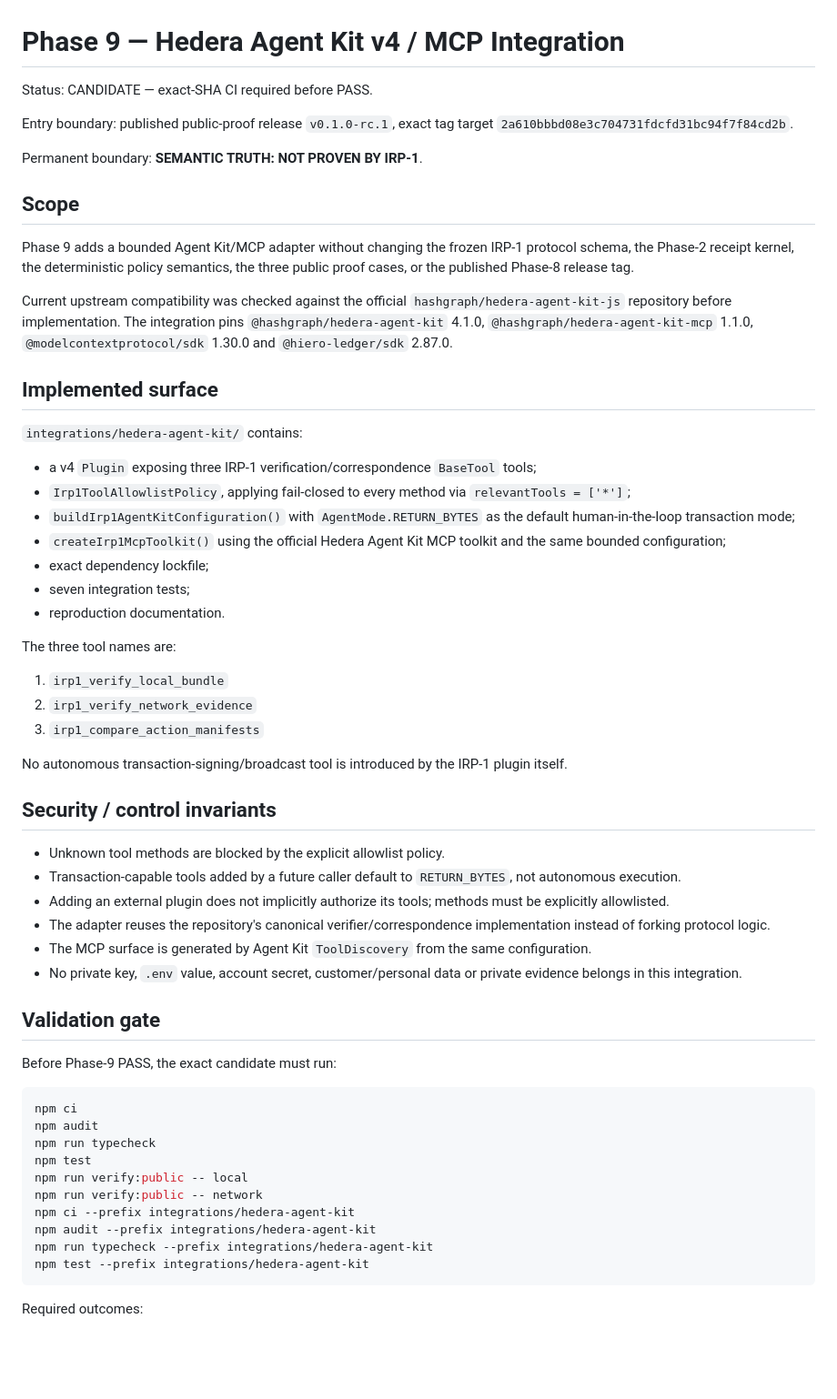
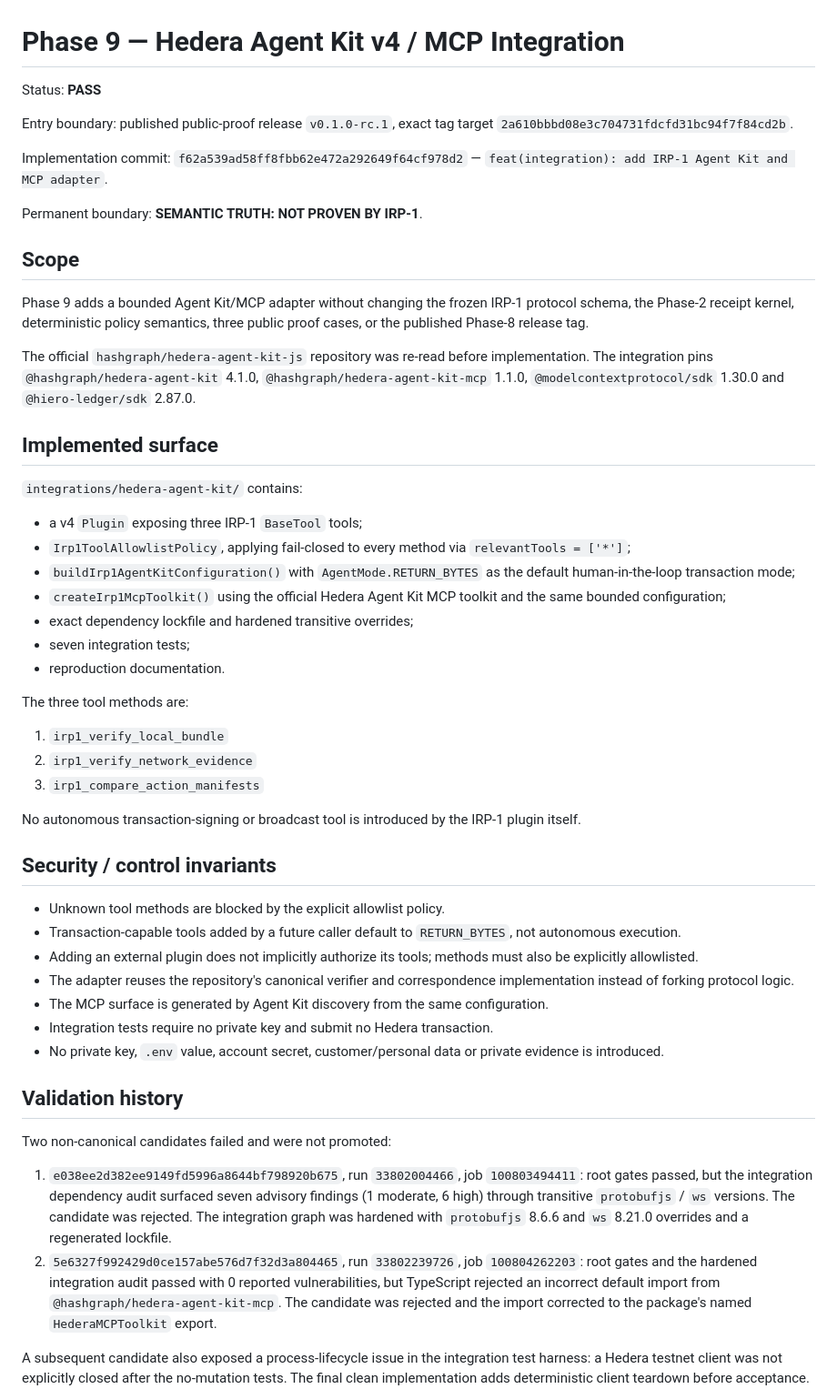
Before and after one commit to Ivan-Pasev/AI-WITNESS, a Markdown page: reports/09-agent-kit-mcp.md, the part around one of its changes. Shown at 91% size. Rendered like a GitHub page; blank space fills up the shorter version.

Commit message:
docs(integration): close phase9 Agent Kit MCP gate

````diff
--- a/reports/09-agent-kit-mcp.md
+++ b/reports/09-agent-kit-mcp.md
@@ -1,62 +1,55 @@
 # Phase 9 — Hedera Agent Kit v4 / MCP Integration
 
-Status: CANDIDATE — exact-SHA CI required before PASS.
+Status: **PASS**
 
 Entry boundary: published public-proof release `v0.1.0-rc.1`, exact tag target `2a610bbbd08e3c704731fdcfd31bc94f7f84cd2b`.
+
+Implementation commit: `f62a539ad58ff8fbb62e472a292649f64cf978d2` — `feat(integration): add IRP-1 Agent Kit and MCP adapter`.
 
 Permanent boundary: **SEMANTIC TRUTH: NOT PROVEN BY IRP-1**.
 
 ## Scope
 
-Phase 9 adds a bounded Agent Kit/MCP adapter without changing the frozen IRP-1 protocol schema, the Phase-2 receipt kernel, the deterministic policy semantics, the three public proof cases, or the published Phase-8 release tag.
+Phase 9 adds a bounded Agent Kit/MCP adapter without changing the frozen IRP-1 protocol schema, the Phase-2 receipt kernel, deterministic policy semantics, three public proof cases, or the published Phase-8 release tag.
 
-Current upstream compatibility was checked against the official `hashgraph/hedera-agent-kit-js` repository before implementation. The integration pins `@hashgraph/hedera-agent-kit` 4.1.0, `@hashgraph/hedera-agent-kit-mcp` 1.1.0, `@modelcontextprotocol/sdk` 1.30.0 and `@hiero-ledger/sdk` 2.87.0.
+The official `hashgraph/hedera-agent-kit-js` repository was re-read before implementation. The integration pins `@hashgraph/hedera-agent-kit` 4.1.0, `@hashgraph/hedera-agent-kit-mcp` 1.1.0, `@modelcontextprotocol/sdk` 1.30.0 and `@hiero-ledger/sdk` 2.87.0.
 
 ## Implemented surface
 
 `integrations/hedera-agent-kit/` contains:
 
-- a v4 `Plugin` exposing three IRP-1 verification/correspondence `BaseTool` tools;
+- a v4 `Plugin` exposing three IRP-1 `BaseTool` tools;
 - `Irp1ToolAllowlistPolicy`, applying fail-closed to every method via `relevantTools = ['*']`;
 - `buildIrp1AgentKitConfiguration()` with `AgentMode.RETURN_BYTES` as the default human-in-the-loop transaction mode;
 - `createIrp1McpToolkit()` using the official Hedera Agent Kit MCP toolkit and the same bounded configuration;
-- exact dependency lockfile;
+- exact dependency lockfile and hardened transitive overrides;
 - seven integration tests;
 - reproduction documentation.
 
-The three tool names are:
+The three tool methods are:
 
 1. `irp1_verify_local_bundle`
 2. `irp1_verify_network_evidence`
 3. `irp1_compare_action_manifests`
 
-No autonomous transaction-signing/broadcast tool is introduced by the IRP-1 plugin itself.
+No autonomous transaction-signing or broadcast tool is introduced by the IRP-1 plugin itself.
 
 ## Security / control invariants
 
 - Unknown tool methods are blocked by the explicit allowlist policy.
 - Transaction-capable tools added by a future caller default to `RETURN_BYTES`, not autonomous execution.
-- Adding an external plugin does not implicitly authorize its tools; methods must be explicitly allowlisted.
-- The adapter reuses the repository's canonical verifier/correspondence implementation instead of forking protocol logic.
-- The MCP surface is generated by Agent Kit `ToolDiscovery` from the same configuration.
-- No private key, `.env` value, account secret, customer/personal data or private evidence belongs in this integration.
+- Adding an external plugin does not implicitly authorize its tools; methods must also be explicitly allowlisted.
+- The adapter reuses the repository's canonical verifier and correspondence implementation instead of forking protocol logic.
+- The MCP surface is generated by Agent Kit discovery from the same configuration.
+- Integration tests require no private key and submit no Hedera transaction.
+- No private key, `.env` value, account secret, customer/personal data or private evidence is introduced.
 
-## Validation gate
+## Validation history
 
-Before Phase-9 PASS, the exact candidate must run:
+Two non-canonical candidates failed and were not promoted:
 
-```bash
-npm ci
-npm audit
-npm run typecheck
-npm test
-npm run verify:public -- local
-npm run verify:public -- network
-npm ci --prefix integrations/hedera-agent-kit
-npm audit --prefix integrations/hedera-agent-kit
-npm run typecheck --prefix integrations/hedera-agent-kit
-npm test --prefix integrations/hedera-agent-kit
-```
+1. `e038ee2d382ee9149fd5996a8644bf798920b675`, run `33802004466`, job `100803494411`: root gates passed, but the integration dependency audit surfaced seven advisory findings (1 moderate, 6 high) through transitive `protobufjs` / `ws` versions. The candidate was rejected. The integration graph was hardened with `protobufjs` 8.6.6 and `ws` 8.21.0 overrides and a regenerated lockfile.
+2. `5e6327f992429d0ce157abe576d7f32d3a804465`, run `33802239726`, job `100804262203`: root gates and the hardened integration audit passed with 0 reported vulnerabilities, but TypeScript rejected an incorrect default import from `@hashgraph/hedera-agent-kit-mcp`. The candidate was rejected and the import corrected to the package's named `HederaMCPToolkit` export.
 
-Required outcomes:
+A subsequent candidate also exposed a process-lifecycle issue in the integration test harness: a Hedera testnet client was not explicitly closed after the no-mutation tests. The final clean implementation adds deterministic client teardown before acceptance.
 
````
Also changed, not shown: other parts of reports/09-agent-kit-mcp.md (+35 -11 lines).
